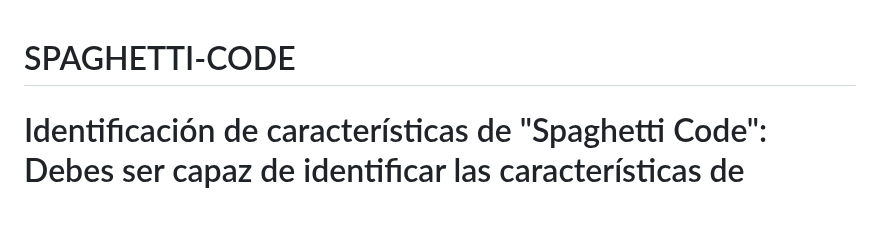
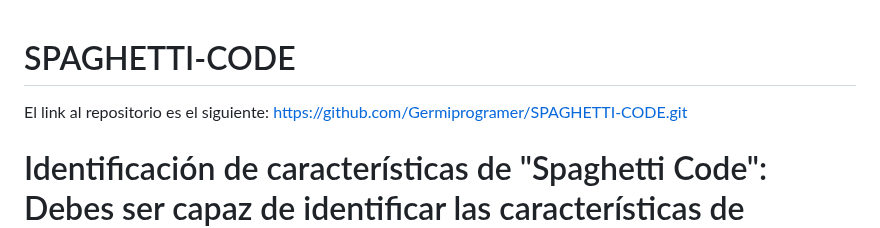
Before and after one commit to Germiprogramer/SPAGHETTI-CODE, a Markdown page: README.md, the part around the change. Rendered like a GitHub page; blank space fills up the shorter version.

```diff
--- a/README.md
+++ b/README.md
@@ -1,4 +1,6 @@
 # SPAGHETTI-CODE
+
+El link al repositorio es el siguiente: https://github.com/Germiprogramer/SPAGHETTI-CODE.git
 
 # Identificación de características de "Spaghetti Code": Debes ser capaz de identificar las características de "Spaghetti Code" en el código proporcionado. (20%)
 
```
